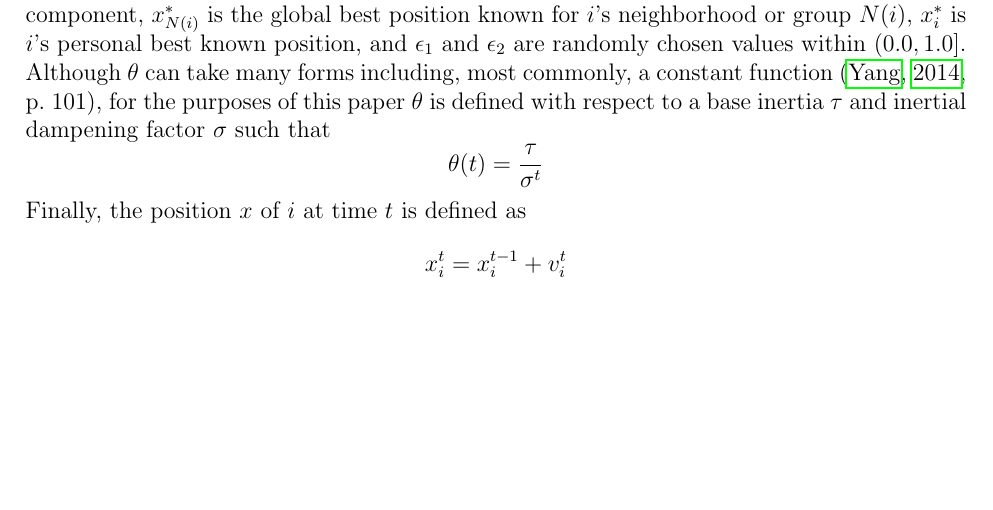
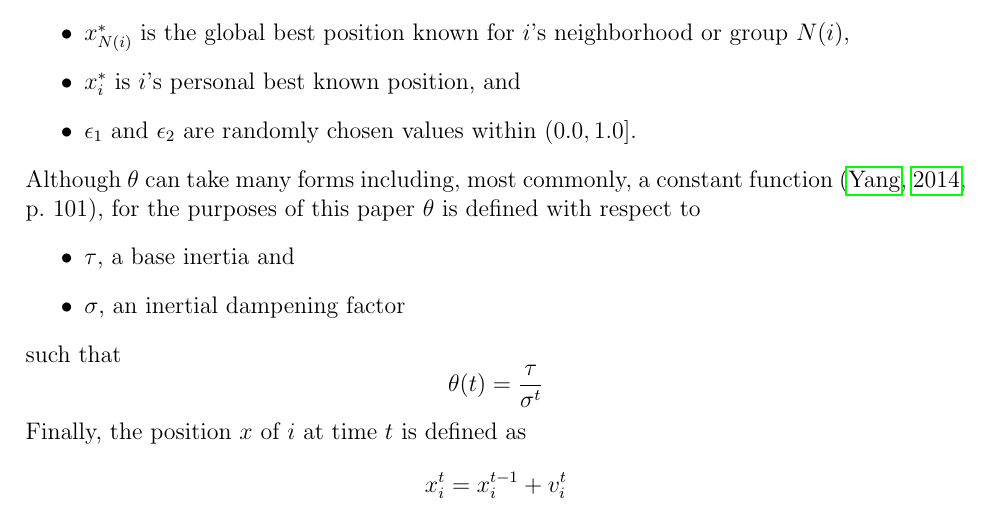
Before and after one commit to hchasestevens/undergraduate-dissertation, a LaTeX thesis (paper/dissertation.tex): part of page 4 of 6, cut so that both start at the same text, the shorter picture padded with empty space. Compiled offline with pdfLaTeX.

Commit message:
Introduce PSO variables via bullet points - not sure if this is appropriate or even good

```diff
--- a/paper/dissertation.tex
+++ b/paper/dissertation.tex
@@ -62,4 +62,3 @@
 \[
 v_i^t = \theta(t) v_i^{t-1} + \alpha \epsilon_1 (x_{N(i)}^* - x_i^{t-1}) + \beta \epsilon_2 (x_i^* - x_i^{t-1})
 \],
-where $\theta$ is the inertial scheduling function, $\alpha$ is the ``cognitive" component, $\beta$ is the ``social" component, $x_{N(i)}^*$ is the global best position known for $i$'s neighborhood or group $N(i)$, $x_i^*$ is $i$'s personal best known position, and $\epsilon_1$ and $\epsilon_2$ are randomly chosen values within $\left(0.0, 1.0\right]$. Although $\theta$ can take many forms including, most commonly, a constant function \citep[p.~101]{yang2014}, for the purposes of this paper $\theta$ is defined with respect to a base inertia $\tau$ and inertial dampening factor $\sigma$ such that
@@ -66,3 +70,13 @@
+\item $x_{N(i)}^*$ is the global best position known for $i$'s neighborhood or group $N(i)$,
+\item $x_i^*$ is $i$'s personal best known position, and
+\item $\epsilon_1$ and $\epsilon_2$ are randomly chosen values within $\left(0.0, 1.0\right]$.
+\end{itemize}
+Although $\theta$ can take many forms including, most commonly, a constant function \citep[p.~101]{yang2014}, for the purposes of this paper $\theta$ is defined with respect to
+\begin{itemize}
+\item $\tau$, a base inertia and
+\item $\sigma$, an inertial dampening factor
+\end{itemize}
+such that
 \[
 \theta(t) = \frac{\tau}{\sigma^t}
 \]
```
Also changed, not shown: paper/dissertation.pdf, paper/dissertation.tex (5 more changed lines).
